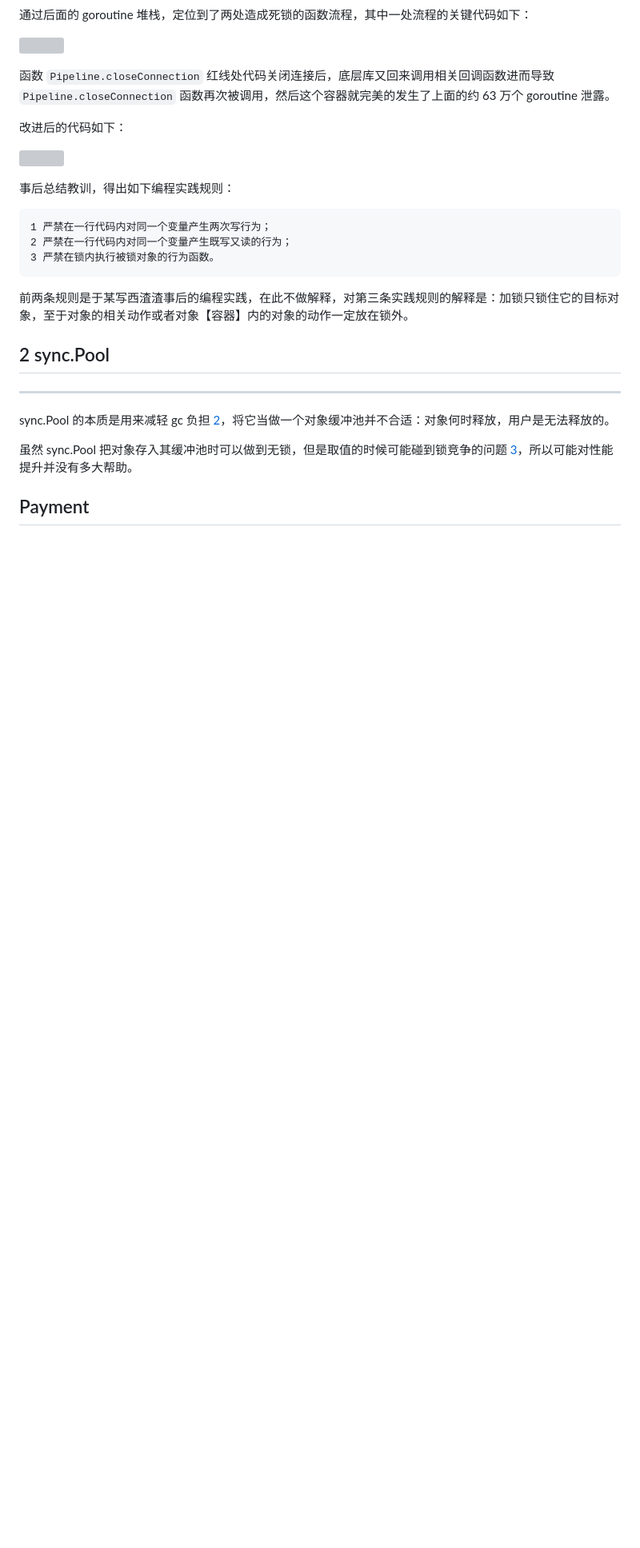
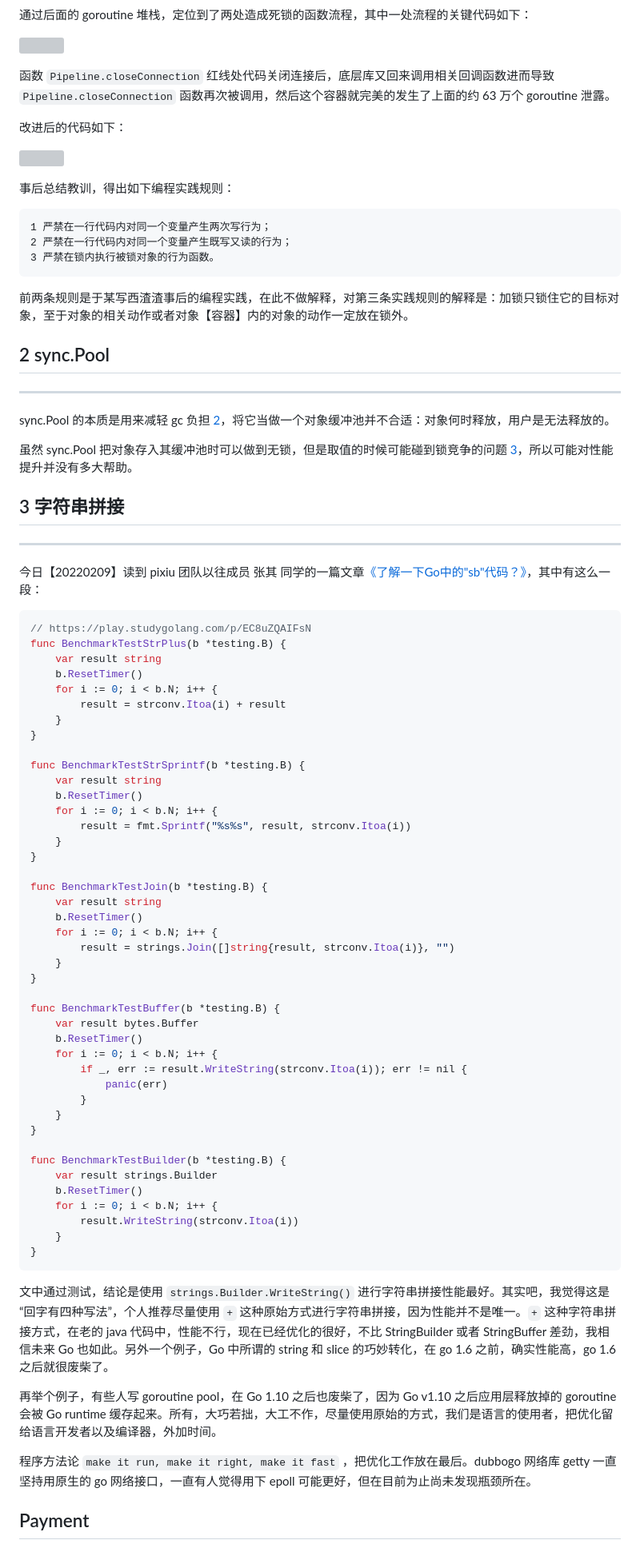
Before and after one commit to AlexStocks/alexstocks.github.io, a Markdown page: md/lessons.md, the part around the change printed below. Shown: that part at 80% size. Drawn GitHub-style; blank space fills up the shorter version; grey boxes are pictures that could not be loaded.

Commit message:
add lessons

````diff
--- a/md/lessons.md
+++ b/md/lessons.md
@@ -44,12 +44,68 @@ sync.Pool 的本质是用来减轻 gc 负担 [2]，将它当做一个对象缓
 
 虽然 sync.Pool 把对象存入其缓冲池时可以做到无锁，但是取值的时候可能碰到锁竞争的问题 [3]，所以可能对性能提升并没有多大帮助。
 
+## <a name="3">3 字符串拼接 </a>
+---
+
+今日【20220209】读到 pixiu 团队以往成员 张其 同学的一篇文章[《了解一下Go中的"sb"代码？》][4]，其中有这么一段：
+
+```go
+// https://play.studygolang.com/p/EC8uZQAIFsN
+func BenchmarkTestStrPlus(b *testing.B) {
+	var result string
+	b.ResetTimer()
+	for i := 0; i < b.N; i++ {
+		result = strconv.Itoa(i) + result
+	}
+}
+
+func BenchmarkTestStrSprintf(b *testing.B) {
+	var result string
+	b.ResetTimer()
+	for i := 0; i < b.N; i++ {
+		result = fmt.Sprintf("%s%s", result, strconv.Itoa(i))
+	}
+}
+
+func BenchmarkTestJoin(b *testing.B) {
+	var result string
+	b.ResetTimer()
+	for i := 0; i < b.N; i++ {
+		result = strings.Join([]string{result, strconv.Itoa(i)}, "")
+	}
+}
+
+func BenchmarkTestBuffer(b *testing.B) {
+	var result bytes.Buffer
+	b.ResetTimer()
+	for i := 0; i < b.N; i++ {
+		if _, err := result.WriteString(strconv.Itoa(i)); err != nil {
+			panic(err)
+		}
+	}
+}
+
+func BenchmarkTestBuilder(b *testing.B) {
+	var result strings.Builder
+	b.ResetTimer()
+	for i := 0; i < b.N; i++ {
+		result.WriteString(strconv.Itoa(i))
+	}
+}
+```
+
+文中通过测试，结论是使用 `strings.Builder.WriteString()` 进行字符串拼接性能最好。其实吧，我觉得这是 “回字有四种写法”，个人推荐尽量使用 `+` 这种原始方式进行字符串拼接，因为性能并不是唯一。`+`  这种字符串拼接方式，在老的 java 代码中，性能不行，现在已经优化的很好，不比 StringBuilder 或者 StringBuffer 差劲，我相信未来 Go 也如此。另外一个例子，Go 中所谓的 string 和 slice 的巧妙转化，在 go 1.6 之前，确实性能高，go 1.6 之后就很废柴了。
+
+再举个例子，有些人写 goroutine pool，在 Go 1.10 之后也废柴了，因为 Go v1.10 之后应用层释放掉的 goroutine 会被 Go runtime 缓存起来。所有，大巧若拙，大工不作，尽量使用原始的方式，我们是语言的使用者，把优化留给语言开发者以及编译器，外加时间。
+
+程序方法论 `make it run, make it right, make it fast` ，把优化工作放在最后。dubbogo 网络库 getty 一直坚持用原生的 go 网络接口，一直有人觉得用下 epoll 可能更好，但在目前为止尚未发现瓶颈所在。
 
 [^参考文档]:
 
 [1]:https://golang.google.cn/doc/effective_go.html "Effective Go"
 [2]:https://www.haohongfan.com/post/2019-05-26-sync-pool/
 [3]:https://mlog.club/article/1724433
+[4]:https://blog.funnycode.org.cn/zh-cn/2021/06/21/go-sourcecode-string-builder/
 
 ## Payment
 
````
Also changed, not shown: other parts of md/lessons.md (+18 -1 lines), md/sidecar.md (added, +57 -0 lines), pic/pay/wepay.jpg, 1 other file.
